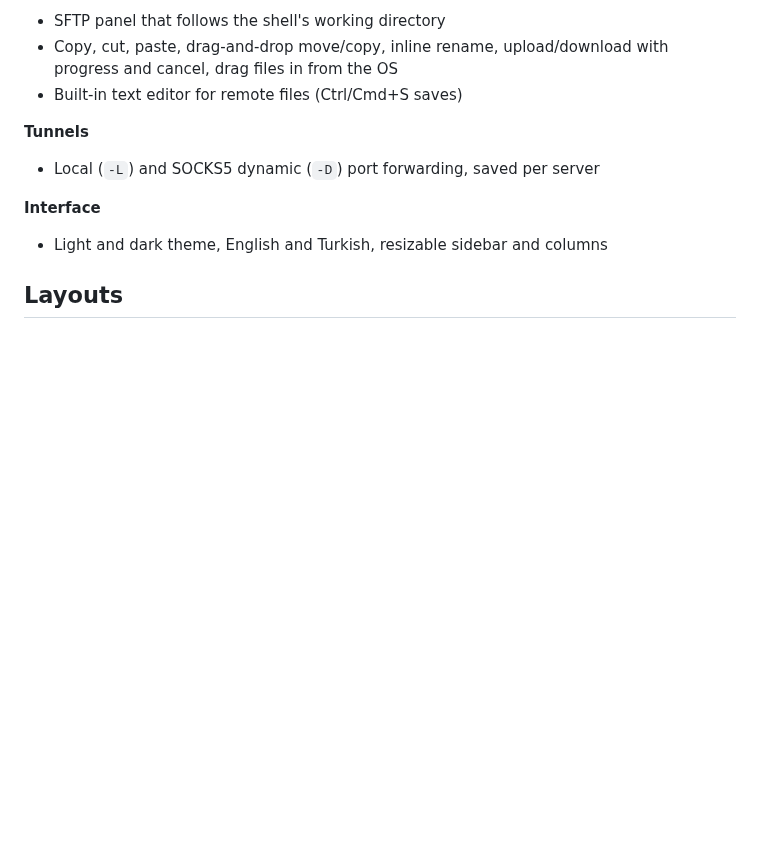
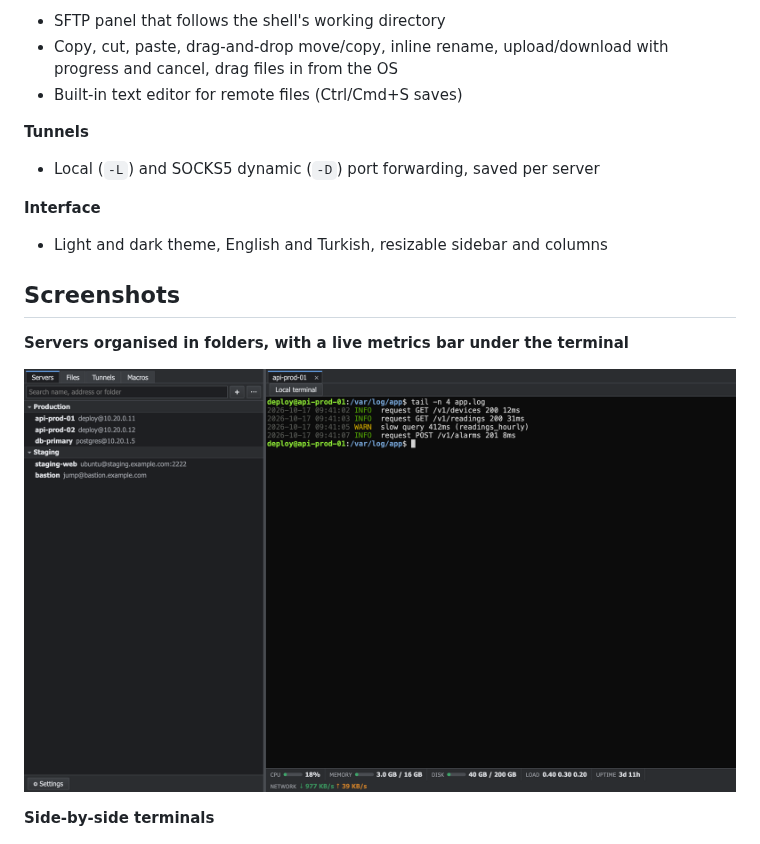
Before and after one commit to aralozaltin/sshfire, a Markdown page: README.md, the part around the change. Rendered like a GitHub page; pictures changed too: docs/screenshots/servers.png (added); blank space fills up the shorter version.

Commit message:
docs: add a servers screenshot

```diff
--- a/README.md
+++ b/README.md
@@ -35,7 +35,13 @@ Built with Tauri 2, React and xterm.js on top of a Rust core ([`russh`](https://
 **Interface**
 - Light and dark theme, English and Turkish, resizable sidebar and columns
 
-## Layouts
+## Screenshots
+
+**Servers organised in folders, with a live metrics bar under the terminal**
+
+![Server list with folders next to a terminal](docs/screenshots/servers.png)
+
+**Side-by-side terminals**
 
 ![Side-by-side terminals with live metrics](docs/screenshots/split.png)
 
```
